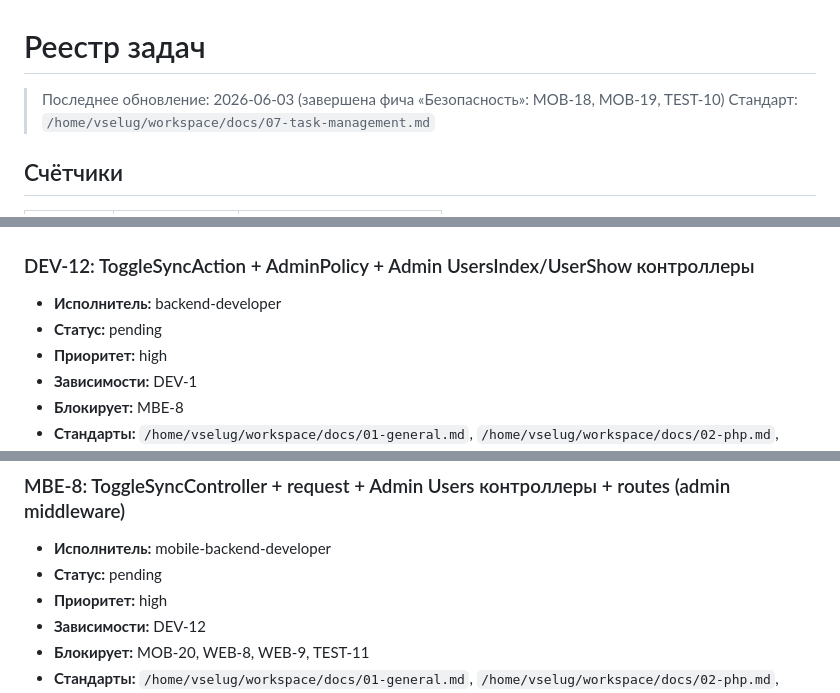
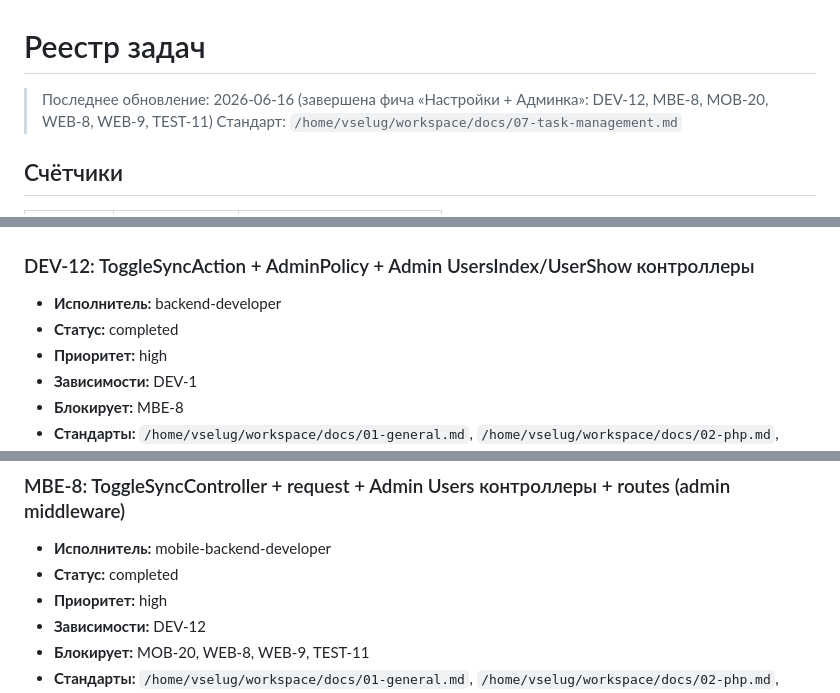
Before and after one commit to AlexEdkiy/Napominalky, a Markdown page: docs/TASKS.md, 3 parts joined by grey strips. GitHub-like rendering.

```diff
--- a/docs/TASKS.md
+++ b/docs/TASKS.md
@@ -1,6 +1,6 @@
 # Реестр задач
 
-> Последнее обновление: 2026-06-03 (завершена фича «Безопасность»: MOB-18, MOB-19, TEST-10)
+> Последнее обновление: 2026-06-16 (завершена фича «Настройки + Админка»: DEV-12, MBE-8, MOB-20, WEB-8, WEB-9, TEST-11)
 > Стандарт: `/home/vselug/workspace/docs/07-task-management.md`
 
 ## Счётчики
@@ -1204,7 +1204,7 @@
 
 ### DEV-12: ToggleSyncAction + AdminPolicy + Admin UsersIndex/UserShow контроллеры
 - **Исполнитель:** backend-developer
-- **Статус:** pending
+- **Статус:** completed
 - **Приоритет:** high
 - **Зависимости:** DEV-1
 - **Блокирует:** MBE-8
@@ -1223,7 +1223,7 @@
 
 ### MBE-8: ToggleSyncController + request + Admin Users контроллеры + routes (admin middleware)
 - **Исполнитель:** mobile-backend-developer
-- **Статус:** pending
+- **Статус:** completed
 - **Приоритет:** high
 - **Зависимости:** DEV-12
 - **Блокирует:** MOB-20, WEB-8, WEB-9, TEST-11
```
Also changed, not shown: other parts of docs/TASKS.md (+40 -40 lines).
